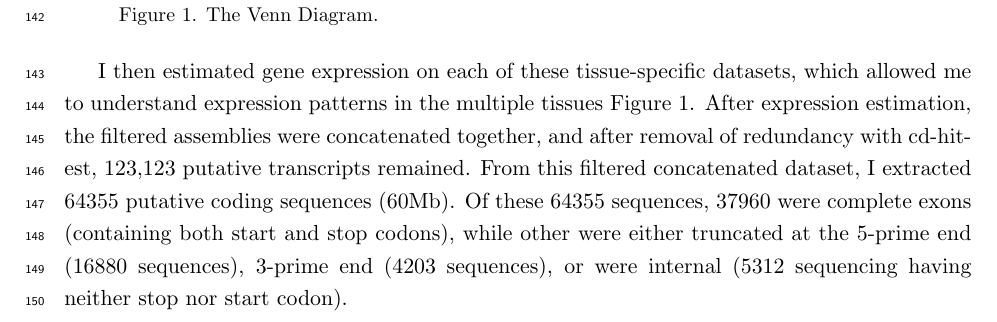
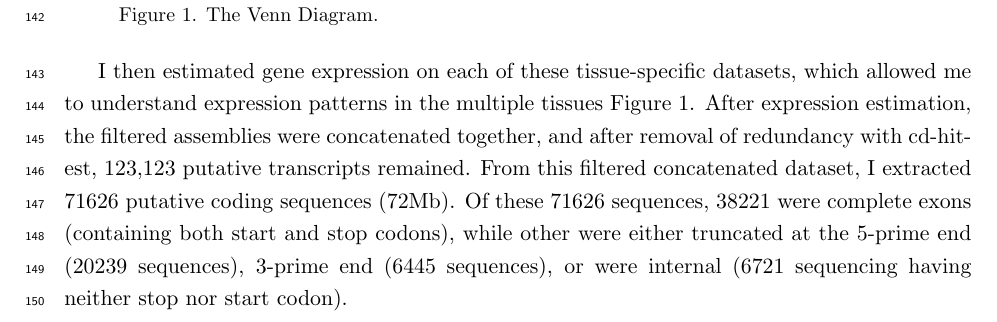
Before and after one commit to macmanes/pero_transcriptome, a LaTeX document (Pero_Transcriptome.tex): part of page 6 of 8, cut so that both start at the same text. Compiled offline with pdfLaTeX.

Commit message:
added transcoder stats

```diff
--- a/Pero_Transcriptome.tex
+++ b/Pero_Transcriptome.tex
@@ -153,7 +153,7 @@ Transcriptome assembly for each tissue type was accomplished using the program T
 \small{Figure 1. The Venn Diagram.}
 \end{quote}
 
-I then estimated gene expression on each of these tissue-specific datasets, which allowed me to understand expression patterns in the multiple tissues {\hypertarget{Figure 1}{Figure 1}}. After expression estimation, the filtered assemblies were concatenated together, and after removal of redundancy with cd-hit-est, 123,123 putative transcripts remained. From this filtered concatenated dataset, I extracted 64355 putative coding sequences (60Mb). Of these 64355 sequences, 37960 were complete exons (containing both start and stop codons), while other were either truncated at the 5-prime end (16880 sequences), 3-prime end (4203 sequences), or were internal (5312 sequencing having neither stop nor start codon).
+I then estimated gene expression on each of these tissue-specific datasets, which allowed me to understand expression patterns in the multiple tissues {\hypertarget{Figure 1}{Figure 1}}. After expression estimation, the filtered assemblies were concatenated together, and after removal of redundancy with cd-hit-est, 123,123 putative transcripts remained. From this filtered concatenated dataset, I extracted 71626 putative coding sequences (72Mb). Of these 71626 sequences, 38221 were complete exons (containing both start and stop codons), while other were either truncated at the 5-prime end (20239 sequences), 3-prime end (6445 sequences), or were internal (6721 sequencing having neither stop nor start codon).
 
 
 
```
Also changed, not shown: Pero_Transcriptome.pdf, 1 other file.
